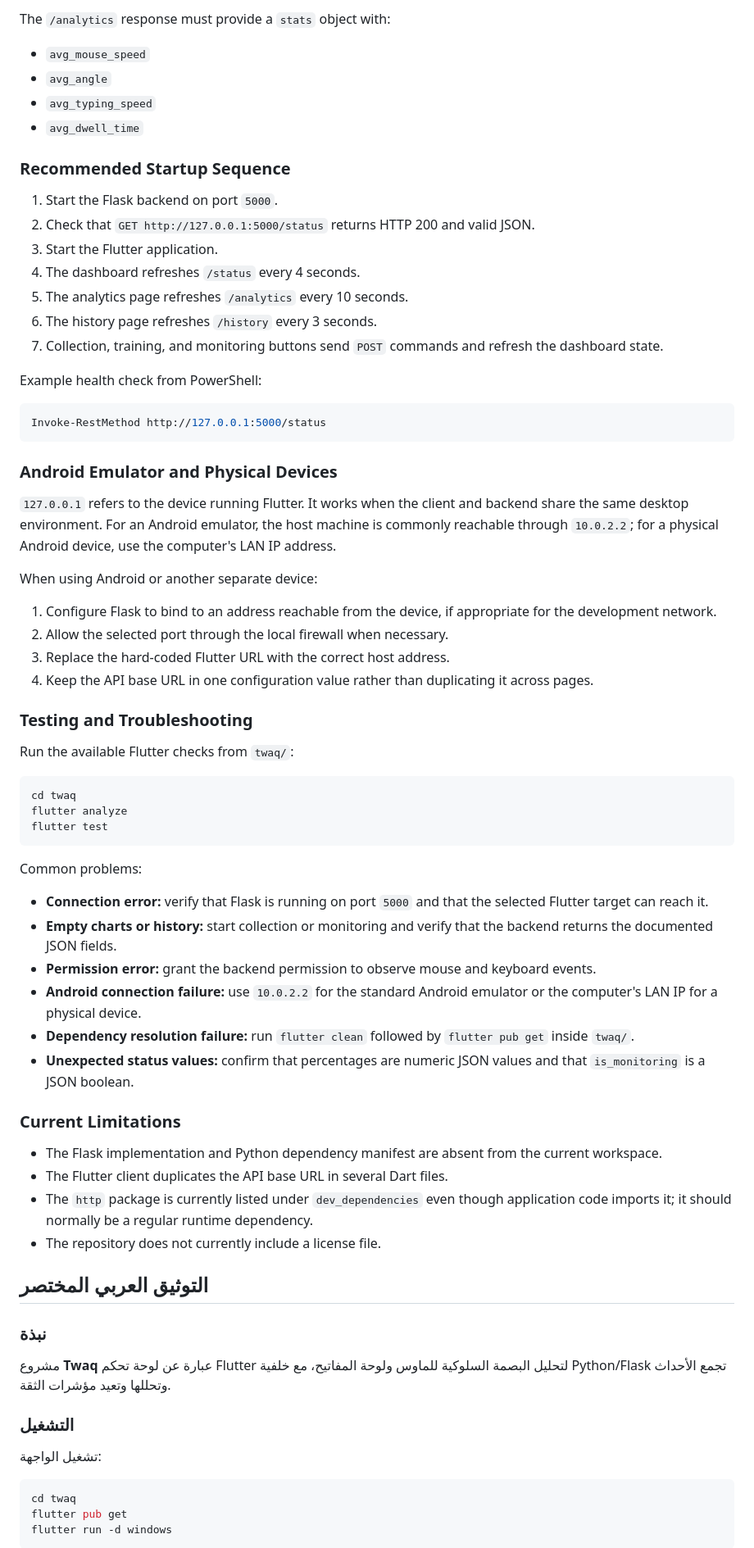
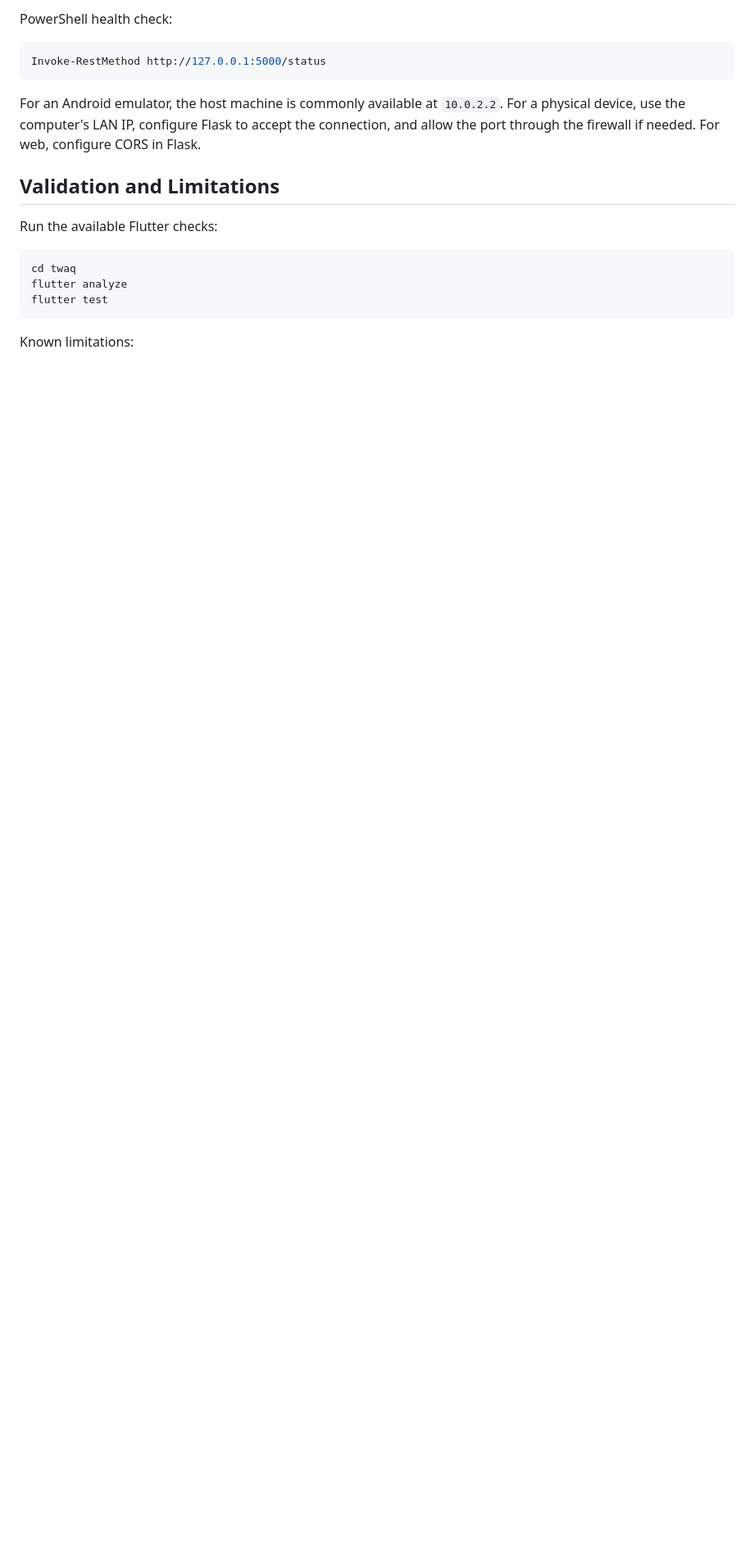
Before and after one commit to Ser-s1/behavior, a Markdown page: README.md, the part around one of its changes. Shown at 82% size. Rendered like a GitHub page; blank space fills up the shorter version.

Commit message:
Add README file2

````diff
--- a/README.md
+++ b/README.md
@@ -139,40 +235,14 @@ The Flutter client currently uses the fixed base URL `http://127.0.0.1:5000`. Th
-The `/analytics` response must provide a `stats` object with:
-
-- `avg_mouse_speed`
-- `avg_angle`
-- `avg_typing_speed`
-- `avg_dwell_time`
-
-### Recommended Startup Sequence
-
-1. Start the Flask backend on port `5000`.
-2. Check that `GET http://127.0.0.1:5000/status` returns HTTP 200 and valid JSON.
-3. Start the Flutter application.
-4. The dashboard refreshes `/status` every 4 seconds.
-5. The analytics page refreshes `/analytics` every 10 seconds.
-6. The history page refreshes `/history` every 3 seconds.
-7. Collection, training, and monitoring buttons send `POST` commands and refresh the dashboard state.
-
-Example health check from PowerShell:
+PowerShell health check:
 
 ```powershell
 Invoke-RestMethod http://127.0.0.1:5000/status
 ```
 
-### Android Emulator and Physical Devices
+For an Android emulator, the host machine is commonly available at `10.0.2.2`. For a physical device, use the computer's LAN IP, configure Flask to accept the connection, and allow the port through the firewall if needed. For web, configure CORS in Flask.
 
-`127.0.0.1` refers to the device running Flutter. It works when the client and backend share the same desktop environment. For an Android emulator, the host machine is commonly reachable through `10.0.2.2`; for a physical Android device, use the computer's LAN IP address.
+## Validation and Limitations
 
-When using Android or another separate device:
-
-1. Configure Flask to bind to an address reachable from the device, if appropriate for the development network.
-2. Allow the selected port through the local firewall when necessary.
-3. Replace the hard-coded Flutter URL with the correct host address.
-4. Keep the API base URL in one configuration value rather than duplicating it across pages.
-
-### Testing and Troubleshooting
-
-Run the available Flutter checks from `twaq/`:
+Run the available Flutter checks:
 
 ```powershell
 cd twaq
@@ -180,35 +250,5 @@ flutter analyze
 flutter test
 ```
 
-Common problems:
+Known limitations:
 
-- **Connection error:** verify that Flask is running on port `5000` and that the selected Flutter target can reach it.
-- **Empty charts or history:** start collection or monitoring and verify that the backend returns the documented JSON fields.
-- **Permission error:** grant the backend permission to observe mouse and keyboard events.
-- **Android connection failure:** use `10.0.2.2` for the standard Android emulator or the computer's LAN IP for a physical device.
-- **Dependency resolution failure:** run `flutter clean` followed by `flutter pub get` inside `twaq/`.
-- **Unexpected status values:** confirm that percentages are numeric JSON values and that `is_monitoring` is a JSON boolean.
-
-### Current Limitations
-
-- The Flask implementation and Python dependency manifest are absent from the current workspace.
-- The Flutter client duplicates the API base URL in several Dart files.
-- The `http` package is currently listed under `dev_dependencies` even though application code imports it; it should normally be a regular runtime dependency.
-- The repository does not currently include a license file.
-
-## التوثيق العربي المختصر
-
-### نبذة
-
-مشروع **Twaq** عبارة عن لوحة تحكم Flutter لتحليل البصمة السلوكية للماوس ولوحة المفاتيح، مع خلفية Python/Flask تجمع الأحداث وتحللها وتعيد مؤشرات الثقة.
-
-### التشغيل
-
-تشغيل الواجهة:
-
-```powershell
-cd twaq
-flutter pub get
-flutter run -d windows
-```
-
````
Also changed, not shown: other parts of README.md (+188 -109 lines).
